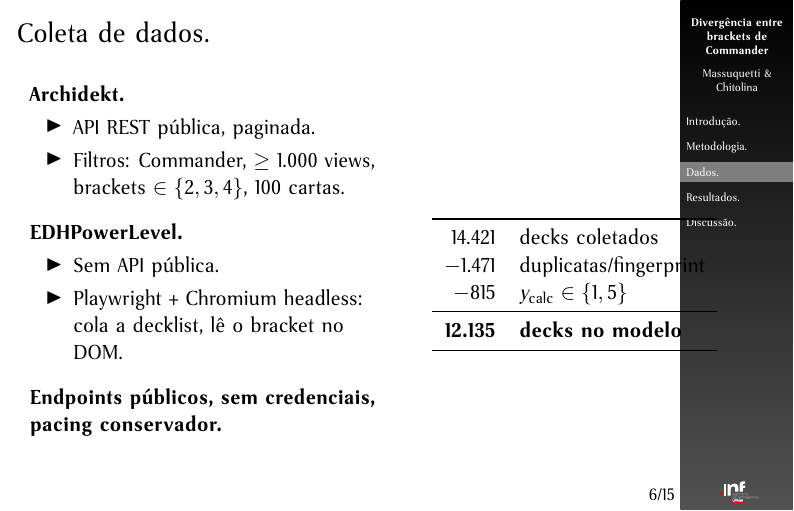
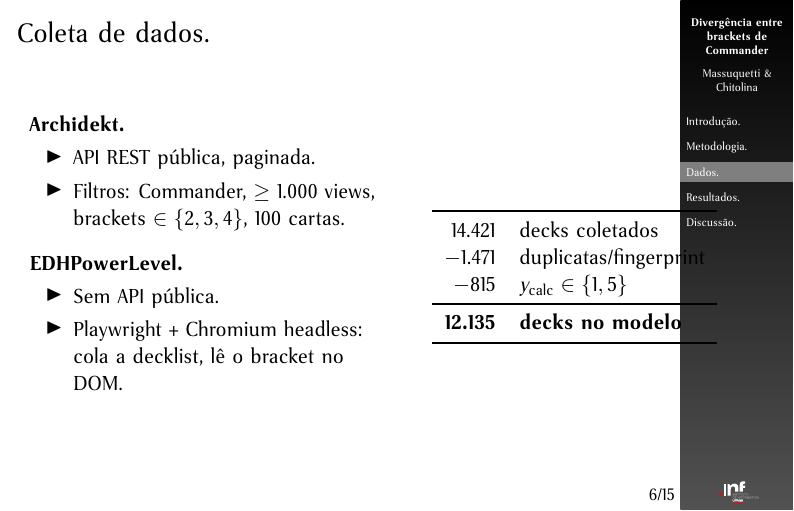
Before and after one commit to MarcoChit0/mtg, LaTeX slides (presentation/presentation.tex): page 27 of 69 before the commit and page 26 of 68 after it. Compiled offline with pdfLaTeX.

Commit message:
data section

```diff
--- a/presentation/presentation.tex
+++ b/presentation/presentation.tex
@@ -331,12 +330,10 @@
                 \item Sem API pública.
                 \item Playwright + Chromium headless: cola a decklist, lê o bracket no DOM.
             \end{itemize}}
-            \medskip
-            \visible<6->{\textbf{Endpoints públicos, sem credenciais, pacing conservador.}}
         \end{column}%
         \hfill%
         \begin{column}{.35\textwidth}
-            \visible<7->{
+            \visible<6->{
             \begin{center}
                 \begin{tabular}{rl}
                 \toprule
```
Also changed, not shown: presentation/presentation.pdf, presentation/presentation.tex (1 more changed lines), 6 other files.
